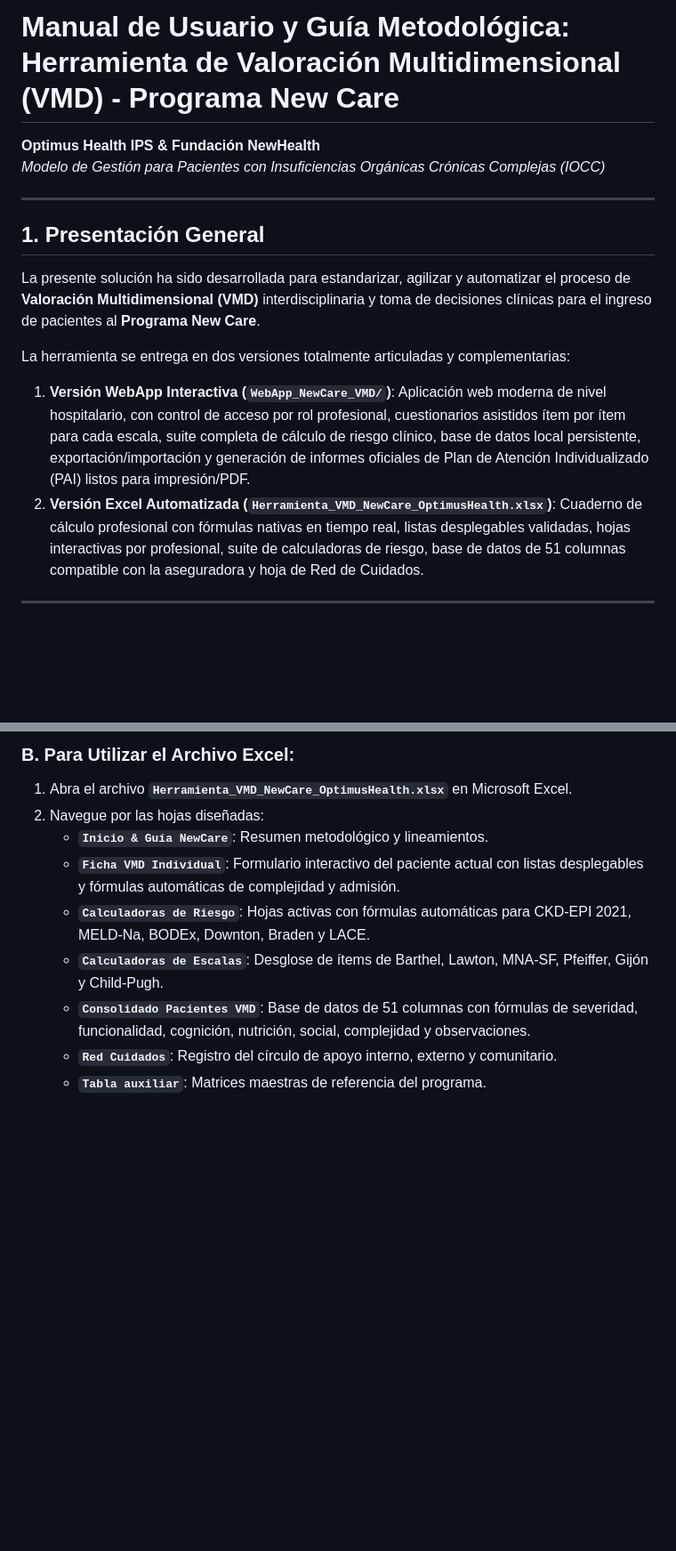
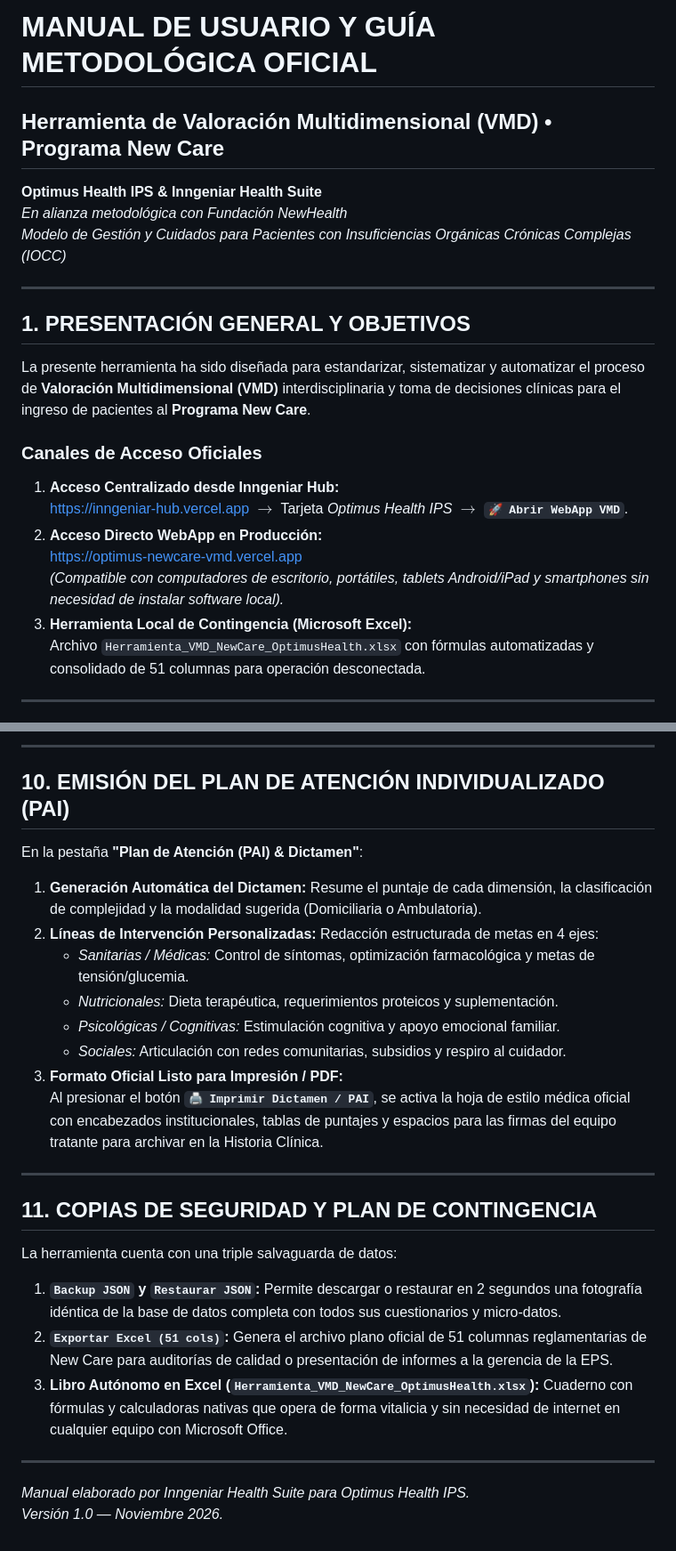
Before and after one commit to Inngeniar/optimus-newcare, a Markdown page: Valoración Multidimensional(VMD)/README_Manual_Usuario_VMD_NewCare.md, 2 parts joined by grey strips. Shown at 89% size. GitHub-like rendering; blank space fills up the shorter version.

```diff
--- a/Valoración Multidimensional(VMD)/README_Manual_Usuario_VMD_NewCare.md
+++ b/Valoración Multidimensional(VMD)/README_Manual_Usuario_VMD_NewCare.md
@@ -1,15 +1,23 @@
-# Manual de Usuario y Guía Metodológica: Herramienta de Valoración Multidimensional (VMD) - Programa New Care
-**Optimus Health IPS & Fundación NewHealth**
-*Modelo de Gestión para Pacientes con Insuficiencias Orgánicas Crónicas Complejas (IOCC)*
+# MANUAL DE USUARIO Y GUÍA METODOLÓGICA OFICIAL
+## Herramienta de Valoración Multidimensional (VMD) • Programa New Care
+**Optimus Health IPS & Inngeniar Health Suite**
+*En alianza metodológica con Fundación NewHealth*
+*Modelo de Gestión y Cuidados para Pacientes con Insuficiencias Orgánicas Crónicas Complejas (IOCC)*
 
 ---
 
-## 1. Presentación General
-La presente solución ha sido desarrollada para estandarizar, agilizar y automatizar el proceso de **Valoración Multidimensional (VMD)** interdisciplinaria y toma de decisiones clínicas para el ingreso de pacientes al **Programa New Care**.
+## 1. PRESENTACIÓN GENERAL Y OBJETIVOS
 
-La herramienta se entrega en dos versiones totalmente articuladas y complementarias:
-1. **Versión WebApp Interactiva (`WebApp_NewCare_VMD/`)**: Aplicación web moderna de nivel hospitalario, con control de acceso por rol profesional, cuestionarios asistidos ítem por ítem para cada escala, suite completa de cálculo de riesgo clínico, base de datos local persistente, exportación/importación y generación de informes oficiales de Plan de Atención Individualizado (PAI) listos para impresión/PDF.
-2. **Versión Excel Automatizada (`Herramienta_VMD_NewCare_OptimusHealth.xlsx`)**: Cuaderno de cálculo profesional con fórmulas nativas en tiempo real, listas desplegables validadas, hojas interactivas por profesional, suite de calculadoras de riesgo, base de datos de 51 columnas compatible con la aseguradora y hoja de Red de Cuidados.
+La presente herramienta ha sido diseñada para estandarizar, sistematizar y automatizar el proceso de **Valoración Multidimensional (VMD)** interdisciplinaria y toma de decisiones clínicas para el ingreso de pacientes al **Programa New Care**.
+
+### Canales de Acceso Oficiales
+1. **Acceso Centralizado desde Inngeniar Hub:**
+   [https://inngeniar-hub.vercel.app](https://inngeniar-hub.vercel.app) $\rightarrow$ Tarjeta *Optimus Health IPS* $\rightarrow$ **`🚀 Abrir WebApp VMD`**.
+2. **Acceso Directo WebApp en Producción:**
+   [https://optimus-newcare-vmd.vercel.app](https://optimus-newcare-vmd.vercel.app)
+   *(Compatible con computadores de escritorio, portátiles, tablets Android/iPad y smartphones sin necesidad de instalar software local).*
+3. **Herramienta Local de Contingencia (Microsoft Excel):**
+   Archivo `Herramienta_VMD_NewCare_OptimusHealth.xlsx` con fórmulas automatizadas y consolidado de 51 columnas para operación desconectada.
 
 ---
 
@@ -97,11 +157,28 @@ La herramienta incorpora calculadoras clínicas de referencia internacional para
 
-### B. Para Utilizar el Archivo Excel:
-1. Abra el archivo **`Herramienta_VMD_NewCare_OptimusHealth.xlsx`** en Microsoft Excel.
-2. Navegue por las hojas diseñadas:
-   - **`Inicio & Guía NewCare`**: Resumen metodológico y lineamientos.
-   - **`Ficha VMD Individual`**: Formulario interactivo del paciente actual con listas desplegables y fórmulas automáticas de complejidad y admisión.
-   - **`Calculadoras de Riesgo`**: Hojas activas con fórmulas automáticas para CKD-EPI 2021, MELD-Na, BODEx, Downton, Braden y LACE.
-   - **`Calculadoras de Escalas`**: Desglose de ítems de Barthel, Lawton, MNA-SF, Pfeiffer, Gijón y Child-Pugh.
-   - **`Consolidado Pacientes VMD`**: Base de datos de 51 columnas con fórmulas de severidad, funcionalidad, cognición, nutrición, social, complejidad y observaciones.
-   - **`Red Cuidados`**: Registro del círculo de apoyo interno, externo y comunitario.
-   - **`Tabla auxiliar`**: Matrices maestras de referencia del programa.
+---
+
+## 10. EMISIÓN DEL PLAN DE ATENCIÓN INDIVIDUALIZADO (PAI)
+
+En la pestaña **"Plan de Atención (PAI) & Dictamen"**:
+1. **Generación Automática del Dictamen:** Resume el puntaje de cada dimensión, la clasificación de complejidad y la modalidad sugerida (Domiciliaria o Ambulatoria).
+2. **Líneas de Intervención Personalizadas:** Redacción estructurada de metas en 4 ejes:
+   * *Sanitarias / Médicas:* Control de síntomas, optimización farmacológica y metas de tensión/glucemia.
+   * *Nutricionales:* Dieta terapéutica, requerimientos proteicos y suplementación.
+   * *Psicológicas / Cognitivas:* Estimulación cognitiva y apoyo emocional familiar.
+   * *Sociales:* Articulación con redes comunitarias, subsidios y respiro al cuidador.
+3. **Formato Oficial Listo para Impresión / PDF:**
+   Al presionar el botón **`🖨️ Imprimir Dictamen / PAI`**, se activa la hoja de estilo médica oficial con encabezados institucionales, tablas de puntajes y espacios para las firmas del equipo tratante para archivar en la Historia Clínica.
+
+---
+
+## 11. COPIAS DE SEGURIDAD Y PLAN DE CONTINGENCIA
+
+La herramienta cuenta con una triple salvaguarda de datos:
+
+1. **`Backup JSON` y `Restaurar JSON`:** Permite descargar o restaurar en 2 segundos una fotografía idéntica de la base de datos completa con todos sus cuestionarios y micro-datos.
+2. **`Exportar Excel (51 cols)`:** Genera el archivo plano oficial de 51 columnas reglamentarias de New Care para auditorías de calidad o presentación de informes a la gerencia de la EPS.
+3. **Libro Autónomo en Excel (`Herramienta_VMD_NewCare_OptimusHealth.xlsx`):** Cuaderno con fórmulas y calculadoras nativas que opera de forma vitalicia y sin necesidad de internet en cualquier equipo con Microsoft Office.
+
+---
+*Manual elaborado por Inngeniar Health Suite para Optimus Health IPS.*
+*Versión 1.0 — Noviembre 2026.*
```
Also changed, not shown: other parts of Valoración Multidimensional(VMD)/README_Manual_Usuario_VMD_NewCare.md (+113 -61 lines).
